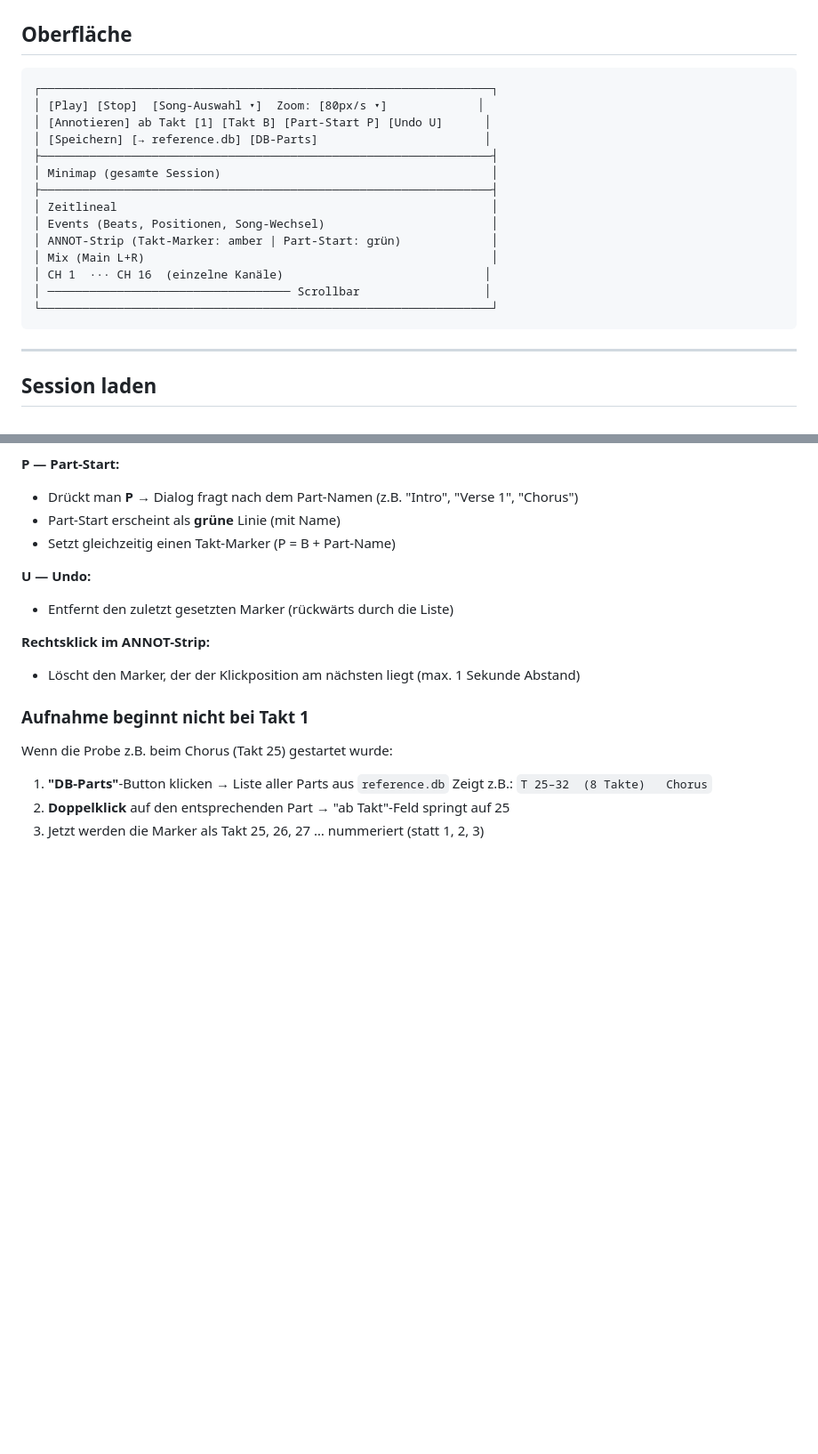
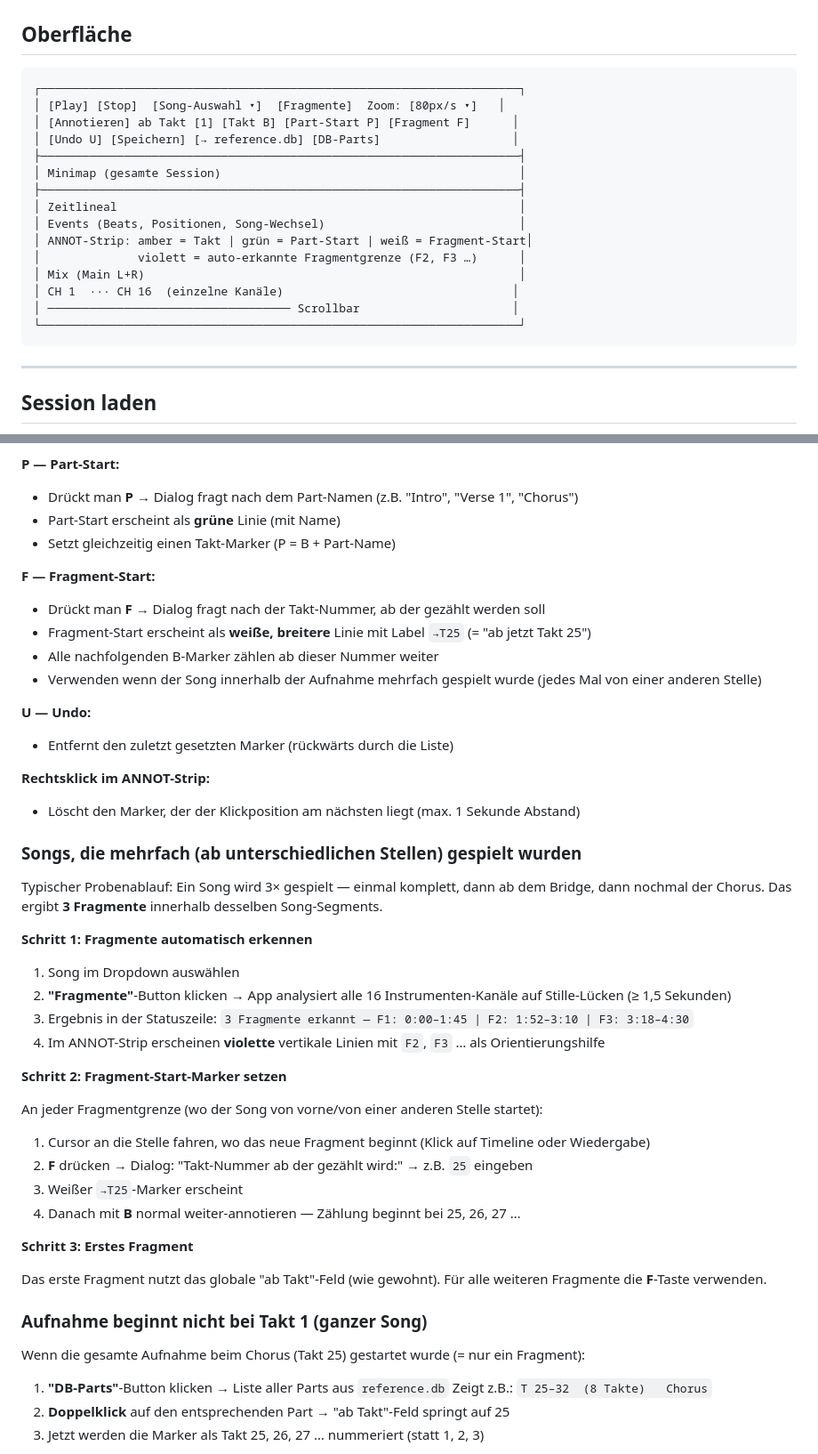
Before and after one commit to christianprison/lighting.ai, a Markdown page: docs/rehearsal-review-bedienungsanleitung.md, 2 parts joined by grey strips. Shown at 89% size. GitHub-like rendering; blank space fills up the shorter version.

Commit message:
docs: Fragment-Annotierung in Bedienungsanleitung + CLAUDE.md dokumentiert

````diff
--- a/docs/rehearsal-review-bedienungsanleitung.md
+++ b/docs/rehearsal-review-bedienungsanleitung.md
@@ -35,20 +35,21 @@ Optional: Session direkt übergeben:
 ## Oberfläche
 
 ```
-┌─────────────────────────────────────────────────────────────────┐
-│ [Play] [Stop]  [Song-Auswahl ▾]  Zoom: [80px/s ▾]             │
-│ [Annotieren] ab Takt [1] [Takt B] [Part-Start P] [Undo U]      │
-│ [Speichern] [→ reference.db] [DB-Parts]                        │
-├─────────────────────────────────────────────────────────────────┤
-│ Minimap (gesamte Session)                                       │
-├─────────────────────────────────────────────────────────────────┤
-│ Zeitlineal                                                      │
-│ Events (Beats, Positionen, Song-Wechsel)                        │
-│ ANNOT-Strip (Takt-Marker: amber | Part-Start: grün)             │
-│ Mix (Main L+R)                                                  │
-│ CH 1  ··· CH 16  (einzelne Kanäle)                             │
-│ ─────────────────────────────────── Scrollbar                  │
-└─────────────────────────────────────────────────────────────────┘
+┌─────────────────────────────────────────────────────────────────────┐
+│ [Play] [Stop]  [Song-Auswahl ▾]  [Fragmente]  Zoom: [80px/s ▾]   │
+│ [Annotieren] ab Takt [1] [Takt B] [Part-Start P] [Fragment F]      │
+│ [Undo U] [Speichern] [→ reference.db] [DB-Parts]                   │
+├─────────────────────────────────────────────────────────────────────┤
+│ Minimap (gesamte Session)                                           │
+├─────────────────────────────────────────────────────────────────────┤
+│ Zeitlineal                                                          │
+│ Events (Beats, Positionen, Song-Wechsel)                            │
+│ ANNOT-Strip: amber = Takt | grün = Part-Start | weiß = Fragment-Start│
+│              violett = auto-erkannte Fragmentgrenze (F2, F3 …)      │
+│ Mix (Main L+R)                                                      │
+│ CH 1  ··· CH 16  (einzelne Kanäle)                                 │
+│ ─────────────────────────────────── Scrollbar                      │
+└─────────────────────────────────────────────────────────────────────┘
 ```
 
 ---
@@ -128,15 +129,45 @@ Zoom-Bereich: 10 px/s (Überblick) bis 40960 px/s (Sample-genaue Ansicht).
 - Part-Start erscheint als **grüne** Linie (mit Name)
 - Setzt gleichzeitig einen Takt-Marker (P = B + Part-Name)
 
+**F — Fragment-Start:**
+- Drückt man **F** → Dialog fragt nach der Takt-Nummer, ab der gezählt werden soll
+- Fragment-Start erscheint als **weiße, breitere** Linie mit Label `→T25` (= "ab jetzt Takt 25")
+- Alle nachfolgenden B-Marker zählen ab dieser Nummer weiter
+- Verwenden wenn der Song innerhalb der Aufnahme mehrfach gespielt wurde (jedes Mal von einer anderen Stelle)
+
 **U — Undo:**
 - Entfernt den zuletzt gesetzten Marker (rückwärts durch die Liste)
 
 **Rechtsklick im ANNOT-Strip:**
 - Löscht den Marker, der der Klickposition am nächsten liegt (max. 1 Sekunde Abstand)
 
-### Aufnahme beginnt nicht bei Takt 1
+### Songs, die mehrfach (ab unterschiedlichen Stellen) gespielt wurden
 
-Wenn die Probe z.B. beim Chorus (Takt 25) gestartet wurde:
+Typischer Probenablauf: Ein Song wird 3× gespielt — einmal komplett, dann ab dem Bridge, dann nochmal der Chorus. Das ergibt **3 Fragmente** innerhalb desselben Song-Segments.
+
+**Schritt 1: Fragmente automatisch erkennen**
+
+1. Song im Dropdown auswählen
+2. **"Fragmente"**-Button klicken → App analysiert alle 16 Instrumenten-Kanäle auf Stille-Lücken (≥ 1,5 Sekunden)
+3. Ergebnis in der Statuszeile: `3 Fragmente erkannt — F1: 0:00–1:45 | F2: 1:52–3:10 | F3: 3:18–4:30`
+4. Im ANNOT-Strip erscheinen **violette** vertikale Linien mit `F2`, `F3` … als Orientierungshilfe
+
+**Schritt 2: Fragment-Start-Marker setzen**
+
+An jeder Fragmentgrenze (wo der Song von vorne/von einer anderen Stelle startet):
+
+1. Cursor an die Stelle fahren, wo das neue Fragment beginnt (Klick auf Timeline oder Wiedergabe)
+2. **F** drücken → Dialog: "Takt-Nummer ab der gezählt wird:" → z.B. `25` eingeben
+3. Weißer `→T25`-Marker erscheint
+4. Danach mit **B** normal weiter-annotieren — Zählung beginnt bei 25, 26, 27 …
+
+**Schritt 3: Erstes Fragment**
+
+Das erste Fragment nutzt das globale "ab Takt"-Feld (wie gewohnt). Für alle weiteren Fragmente die **F**-Taste verwenden.
+
+### Aufnahme beginnt nicht bei Takt 1 (ganzer Song)
+
+Wenn die gesamte Aufnahme beim Chorus (Takt 25) gestartet wurde (= nur ein Fragment):
 
 1. **"DB-Parts"**-Button klicken → Liste aller Parts aus `reference.db`
    Zeigt z.B.: `T 25–32  (8 Takte)   Chorus`
````
Also changed, not shown: other parts of docs/rehearsal-review-bedienungsanleitung.md (+24 -1 lines), CLAUDE.md (+17 -6 lines).
